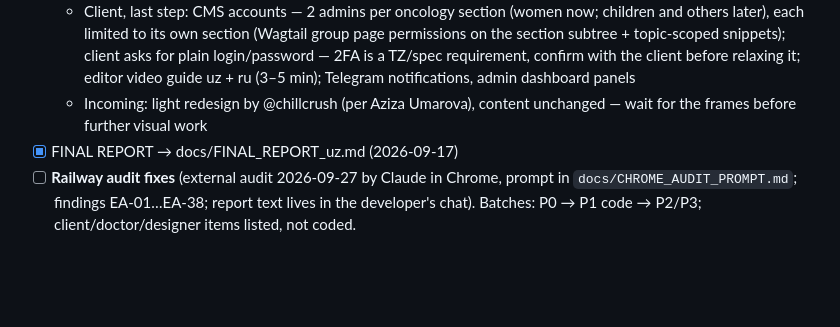
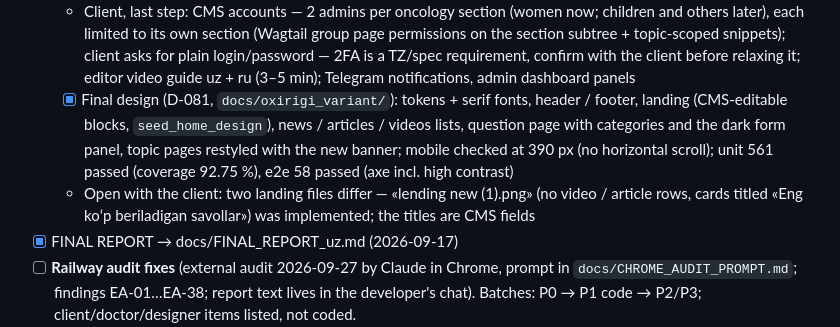
Before and after one commit to diyorbek20037773/ertaaniqla, a Markdown page: PROGRESS.md, the part around the change. GitHub-like rendering; blank space fills up the shorter version.

Commit message:
docs: final design decision D-081, progress and runbook
Co-Authored-By: Claude Opus 5.5 <noreply@anthropic.com>

```diff
--- a/PROGRESS.md
+++ b/PROGRESS.md
@@ -165,7 +165,8 @@ The UI design is made by a separate designer and arrives later (Figma). Until th
   - [x] Client answers 2026-10-08 (D-080): hotline 1303 + address in the footer icons; moderation e-mails to info@cancercenter.uz and n.akhatov@asr.gov.uz (SMTP still missing on Railway — console backend); feedback submissions notify too; placeholder map for the client (page → block → text)
   - Client, later / waiting: social links (client sends), partner logos (requested), institutions CSV (being prepared), Turnstile keys (will be obtained); privacy policy text — later; children's section design — next stage, women's oncology is the priority; server stays on Railway for now (VPS later)
   - Client, last step: CMS accounts — 2 admins per oncology section (women now; children and others later), each limited to its own section (Wagtail group page permissions on the section subtree + topic-scoped snippets); client asks for plain login/password — 2FA is a TZ/spec requirement, confirm with the client before relaxing it; editor video guide uz + ru (3–5 min); Telegram notifications, admin dashboard panels
-  - Incoming: light redesign by @chillcrush (per Aziza Umarova), content unchanged — wait for the frames before further visual work
+  - [x] Final design (D-081, `docs/oxirigi_variant/`): tokens + serif fonts, header / footer, landing (CMS-editable blocks, `seed_home_design`), news / articles / videos lists, question page with categories and the dark form panel, topic pages restyled with the new banner; mobile checked at 390 px (no horizontal scroll); unit 561 passed (coverage 92.75 %), e2e 58 passed (axe incl. high contrast)
+  - Open with the client: two landing files differ — «lending new (1).png» (no video / article rows, cards titled «Eng koʻp beriladigan savollar») was implemented; the titles are CMS fields
 - [x] FINAL REPORT → docs/FINAL_REPORT_uz.md (2026-09-17)
 - [ ] **Railway audit fixes** (external audit 2026-09-27 by Claude in Chrome, prompt in
   `docs/CHROME_AUDIT_PROMPT.md`; findings EA-01…EA-38; report text lives in the developer's chat).
```
Also changed, not shown: docs/DECISIONS.md (+1 -0 lines), docs/RUNBOOK.md (+2 -1 lines).
